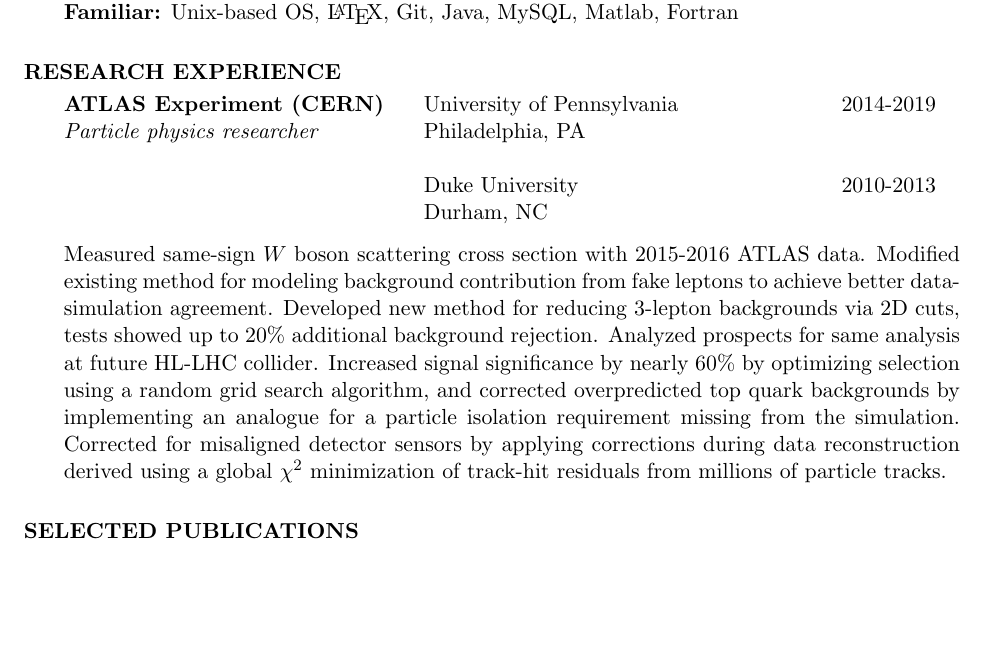
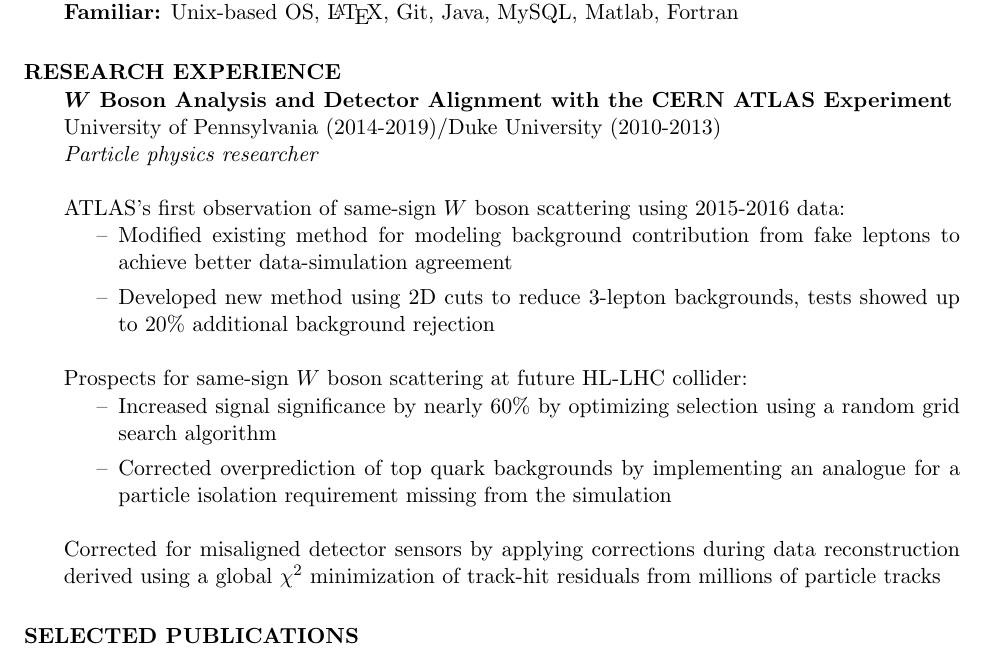
Before and after one commit to wdiclemente/Resume, a LaTeX CV (Resume.tex): part of the page, cut so that both start at the same text, the shorter picture padded with empty space. Compiled offline with pdfLaTeX.

Commit message:
updating research

```diff
--- a/Resume.tex
+++ b/Resume.tex
@@ -5,6 +5,8 @@
 \newsectionwidth{20pt} % reduce the indent in the sections
 %\usepackage{helvetica} % uses helvetica postscript font (download helvetica.sty)
 %\usepackage{newcent}   % uses new century schoolbook postscript font
+\usepackage{amsmath}
+\renewcommand\labelitemi{--}
 \setlength{\textheight}{9.5in} % increase text height to fit on 1-page
 
 \begin{document}
@@ -35,22 +37,28 @@
     {\bf Proficient:} C++, Python, ROOT/PyROOT (Data analyis framework)\\
     {\bf Familiar:} Unix-based OS, \LaTeX, Git, Java, MySQL, Matlab, Fortran
 
-\section{RESEARCH EXPERIENCE}\vspace{-10pt}
-   \begin{tabbing}
-   \hspace{2.5in}\= \hspace{2.85in} \= \kill % set up two tab positions
-    {\bf ATLAS Experiment (CERN)} \>University of Pennsylvania \> 2014-2019\\
-    {\it Particle physics researcher} \> Philadelphia, PA \\
-    \\
-    \> Duke University \> 2010-2013 \\
-    \> Durham, NC
-   \end{tabbing}\vspace{-18pt}
+\section{RESEARCH EXPERIENCE}%\vspace{-10pt}
+    {\bf $\boldsymbol{W}$ Boson Analysis and Detector Alignment with the CERN ATLAS Experiment}\\
+    University of Pennsylvania (2014-2019)/Duke University (2010-2013)\\
+    {\it Particle physics researcher}
 
-   Measured same-sign $W$ boson scattering cross section with 2015-2016 ATLAS data.
-   Modified existing method for modeling background contribution from fake leptons to achieve better data-simulation agreement.
-   Developed new method for reducing 3-lepton backgrounds via 2D cuts, tests showed up to 20\% additional background rejection.
-   Analyzed prospects for same analysis at future HL-LHC collider.
-   Increased signal significance by nearly 60\% by optimizing selection using a random grid search algorithm, and corrected overpredicted top quark backgrounds by implementing an analogue for a particle isolation requirement missing from the simulation.
-   Corrected for misaligned detector sensors by applying corrections during data reconstruction derived using a global $\chi^2$ minimization of track-hit residuals from millions of particle tracks.
+    ATLAS's first observation of same-sign $W$ boson scattering using 2015-2016 data:
+    \begin{itemize}
+    \item Modified existing method for modeling background contribution from fake leptons to achieve better data-simulation agreement
+    \item Developed new method using 2D cuts to reduce 3-lepton backgrounds, tests showed up to 20\% additional background rejection
+    \end{itemize}
+    Prospects for same-sign $W$ boson scattering at future HL-LHC collider:
+    \begin{itemize}
+    \item Increased signal significance by nearly 60\% by optimizing selection using a random grid search algorithm
+    \item Corrected overprediction of top quark backgrounds by implementing an analogue for a particle isolation requirement missing from the simulation
+    \end{itemize}
+    Corrected for misaligned detector sensors by applying corrections during data reconstruction derived using a global $\chi^2$ minimization of track-hit residuals from millions of particle tracks
+    %Measured same-sign $W$ boson scattering cross section with 2015-2016 ATLAS data.
+   %Modified existing method for modeling background contribution from fake leptons to achieve better data-simulation agreement.
+   %Developed new method for reducing 3-lepton backgrounds via 2D cuts, tests showed up to 20\% additional background rejection.
+   %Analyzed prospects for same analysis at future HL-LHC collider.
+   %Increased signal significance by nearly 60\% by optimizing selection using a random grid search algorithm, and corrected overpredicted top quark backgrounds by implementing an analogue for a particle isolation requirement missing from the simulation.
+   %Corrected for misaligned detector sensors by applying corrections during data reconstruction derived using a global $\chi^2$ minimization of track-hit residuals from millions of particle tracks.
 
 %%%%%
 % stuff from CV, saved for reference
```
Also changed, not shown: Resume.pdf.
